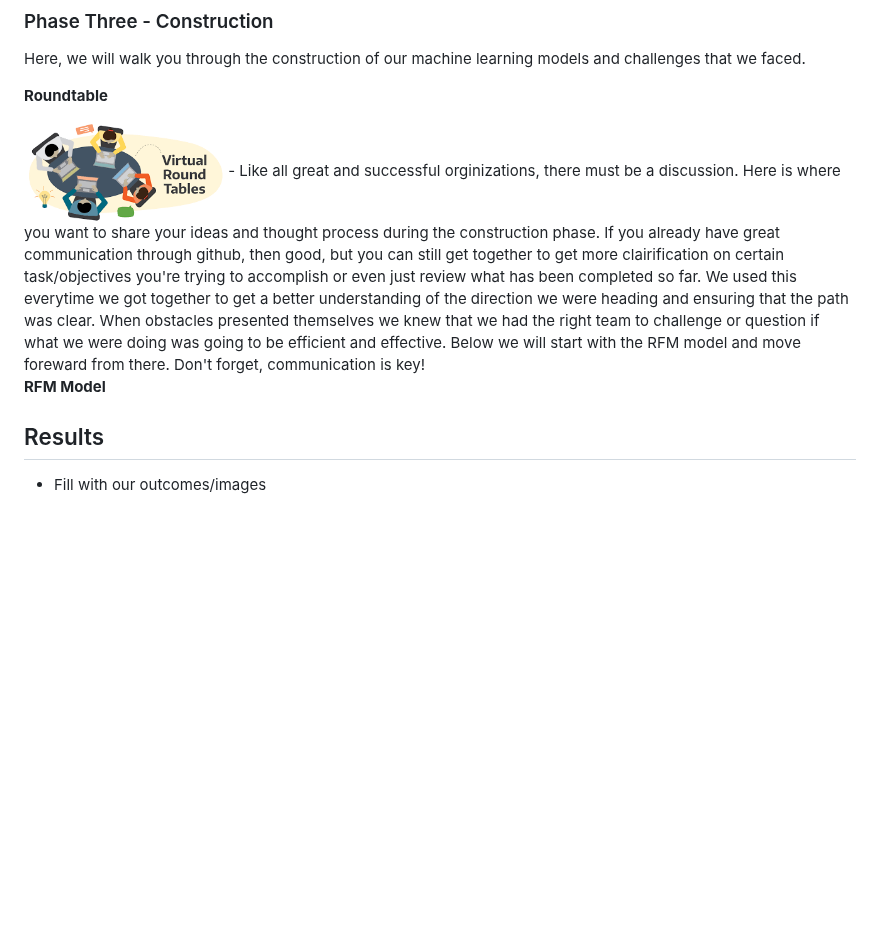
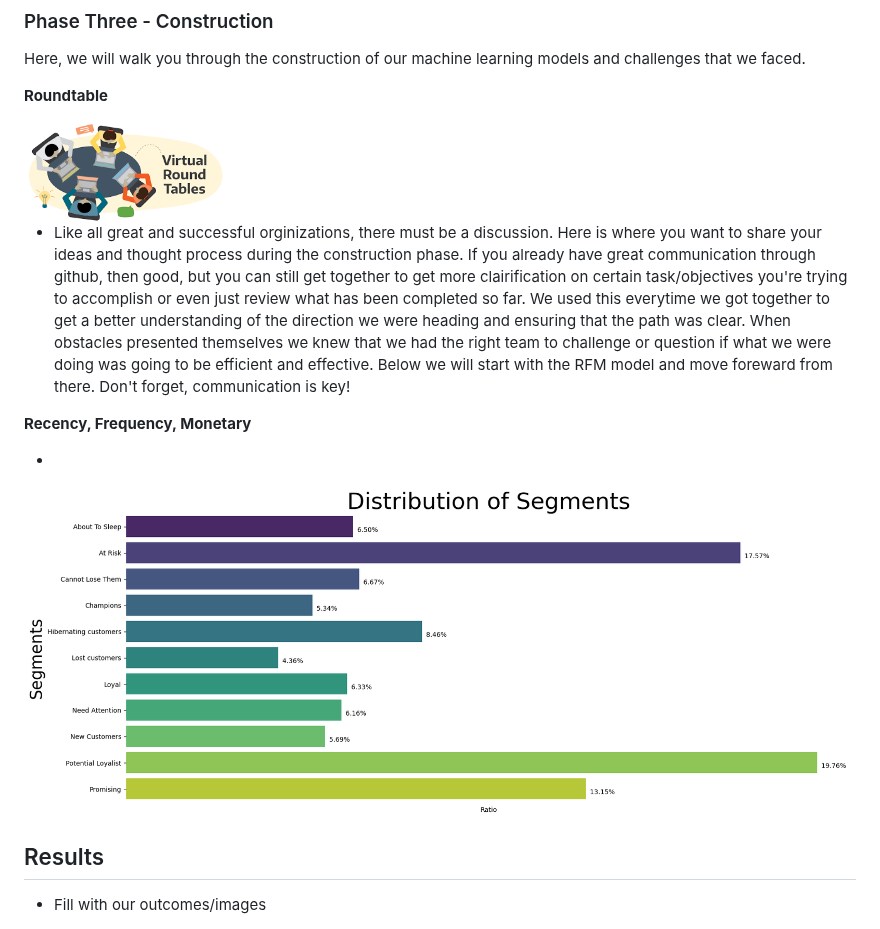
Before and after one commit to sag7221/Brazilian_EComm_Predictions, a Markdown page: README.md, the part around the change. GitHub-like rendering; blank space fills up the shorter version.

Commit message:
Added RFM Segments Image

```diff
--- a/README.md
+++ b/README.md
@@ -56,10 +56,17 @@ Here, we will walk you through the construction of our machine learning models a
 
 
 <img src="Images/Roundtable.png" width=200>
+
+
+
 - Like all great and successful orginizations, there must be a discussion. Here is where you want to share your ideas and thought process during the construction phase. If you already have great communication through github, then good, but you can still get together to get more clairification on certain task/objectives you're trying to accomplish or even just review what has been completed so far. We used this everytime we got together to get a better understanding of the direction we were heading and ensuring that the path was clear. When obstacles presented themselves we knew that we had the right team to challenge or question if what we were doing was going to be efficient and effective. Below we will start with the RFM model and move foreward from there. Don't forget, communication is key!
 
 
-**RFM Model**
+**Recency, Frequency, Monetary**
+
+-
+
+<img src="Images/Distribution_of_Segments.png" width=950>
 
 
 
```
